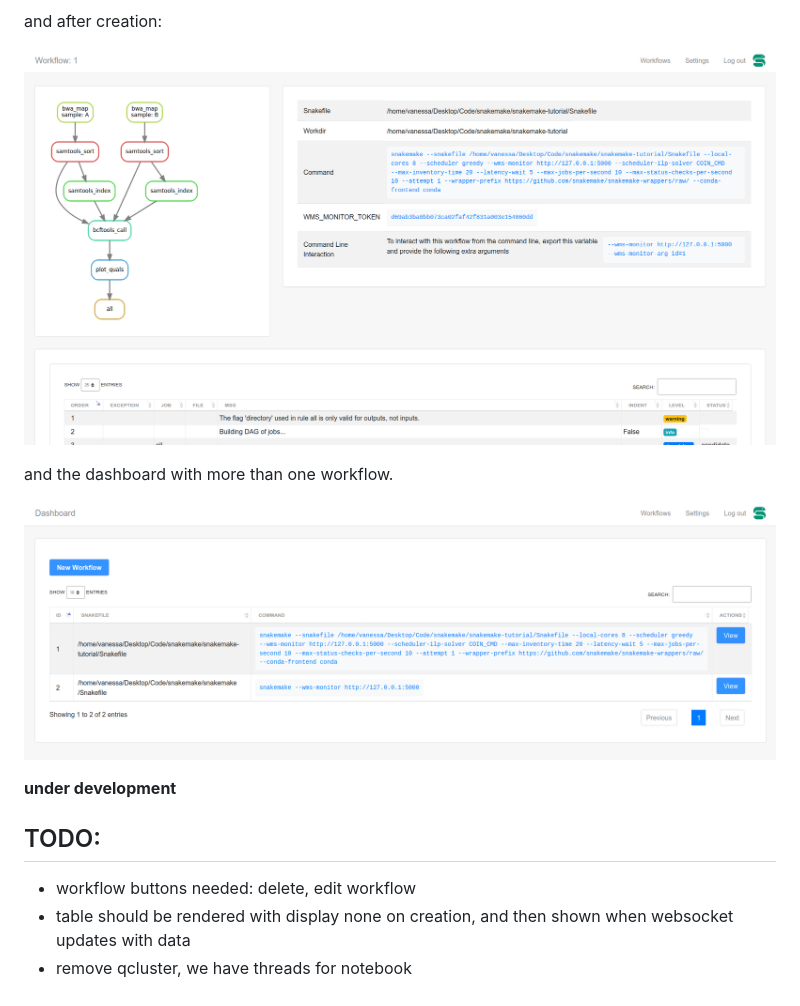
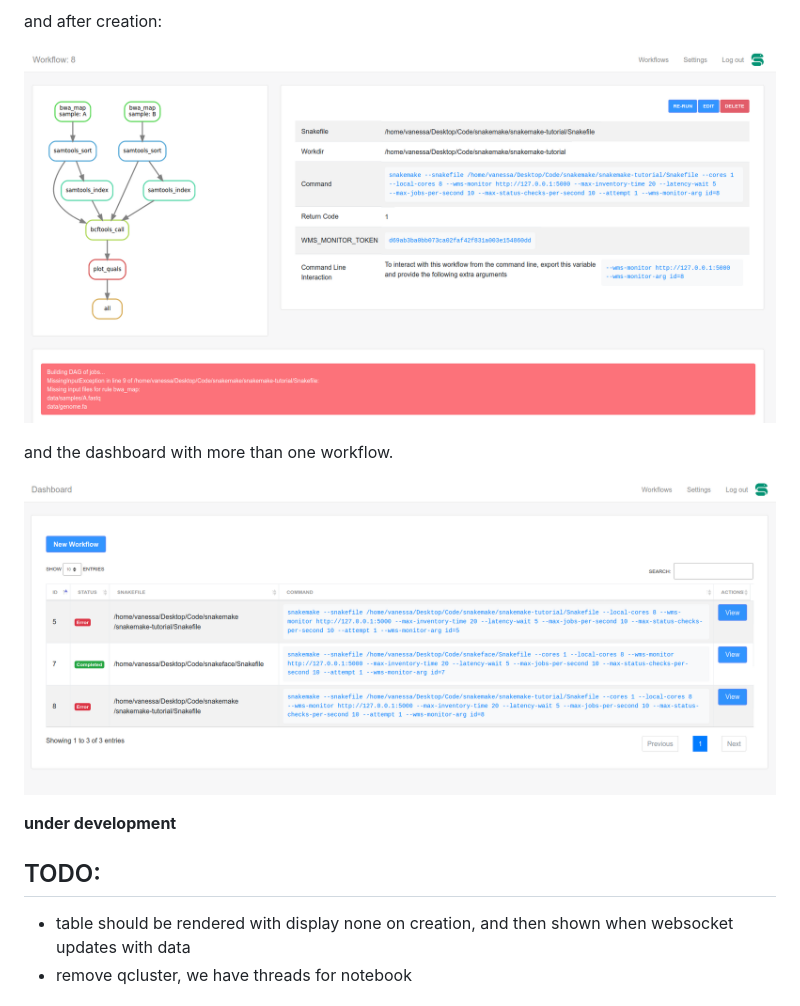
Before and after one commit to snakemake/snakeface, a Markdown page: README.md, the part around the change. Drawn GitHub-style; pictures changed too: docs/images/dashboard.png, docs/images/workflow-detail.png.

Commit message:
adding edit and delete buttons to workflow view
Signed-off-by: vsoch <vsochat@stanford.edu>

```diff
--- a/README.md
+++ b/README.md
@@ -40,7 +40,6 @@ and the dashboard with more than one workflow.
 
 ## TODO:
 
- - workflow buttons needed: delete, edit workflow
  - table should be rendered with display none on creation, and then shown when websocket updates with data
  - remove qcluster, we have threads for notebook
 
```
Also changed, not shown: docs/images/workflow-table.png (added), 10 other files.
